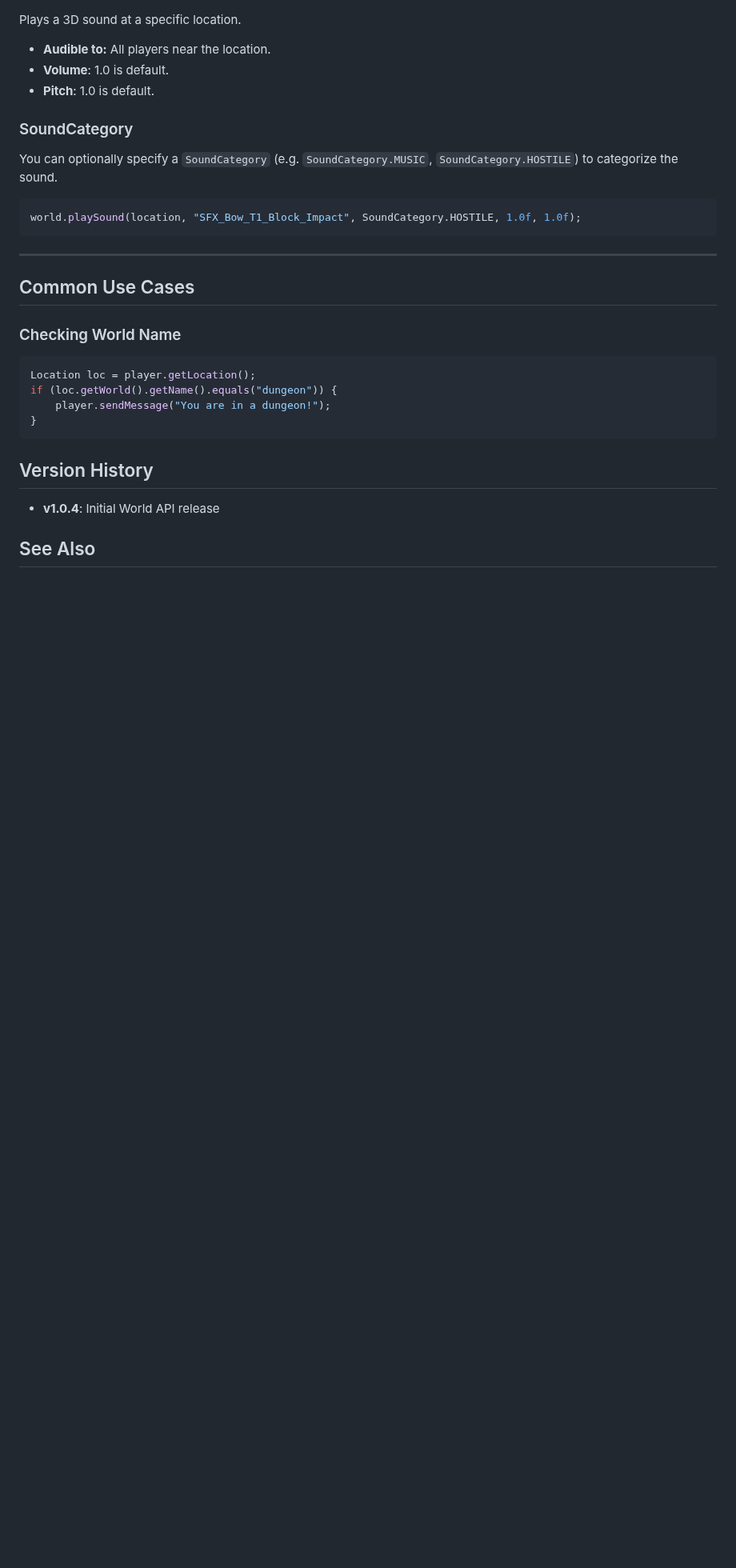
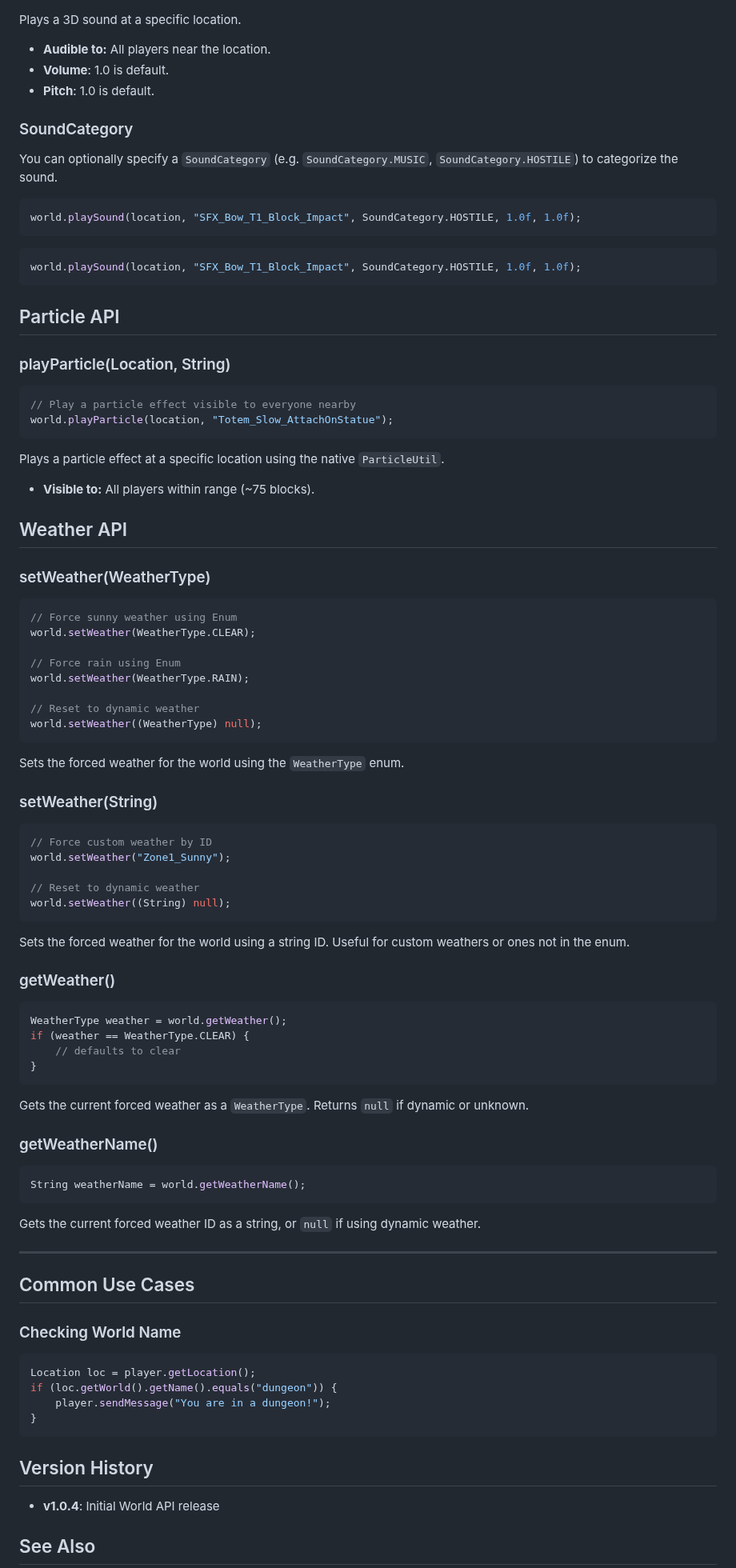
Before and after one commit to Program132/HL, a Markdown page: doc/world_api.md, the part around the change. Shown at 80% size. Drawn GitHub-style; blank space fills up the shorter version.

Commit message:
Updated world doc

````diff
--- a/doc/world_api.md
+++ b/doc/world_api.md
@@ -130,6 +130,61 @@ You can optionally specify a `SoundCategory` (e.g. `SoundCategory.MUSIC`, `Sound
 world.playSound(location, "SFX_Bow_T1_Block_Impact", SoundCategory.HOSTILE, 1.0f, 1.0f);
 ```
 
+```java
+world.playSound(location, "SFX_Bow_T1_Block_Impact", SoundCategory.HOSTILE, 1.0f, 1.0f);
+```
+
+## Particle API
+
+### playParticle(Location, String)
+```java
+// Play a particle effect visible to everyone nearby
+world.playParticle(location, "Totem_Slow_AttachOnStatue");
+```
+Plays a particle effect at a specific location using the native `ParticleUtil`.
+
+- **Visible to:** All players within range (~75 blocks).
+
+## Weather API
+
+### setWeather(WeatherType)
+```java
+// Force sunny weather using Enum
+world.setWeather(WeatherType.CLEAR);
+
+// Force rain using Enum
+world.setWeather(WeatherType.RAIN);
+
+// Reset to dynamic weather
+world.setWeather((WeatherType) null);
+```
+Sets the forced weather for the world using the `WeatherType` enum.
+
+### setWeather(String)
+```java
+// Force custom weather by ID
+world.setWeather("Zone1_Sunny");
+
+// Reset to dynamic weather
+world.setWeather((String) null);
+```
+Sets the forced weather for the world using a string ID. Useful for custom weathers or ones not in the enum.
+
+### getWeather()
+```java
+WeatherType weather = world.getWeather();
+if (weather == WeatherType.CLEAR) {
+    // defaults to clear
+}
+```
+Gets the current forced weather as a `WeatherType`. Returns `null` if dynamic or unknown.
+
+### getWeatherName()
+```java
+String weatherName = world.getWeatherName();
+```
+Gets the current forced weather ID as a string, or `null` if using dynamic weather.
+
 ---
 
 ## Common Use Cases
````
